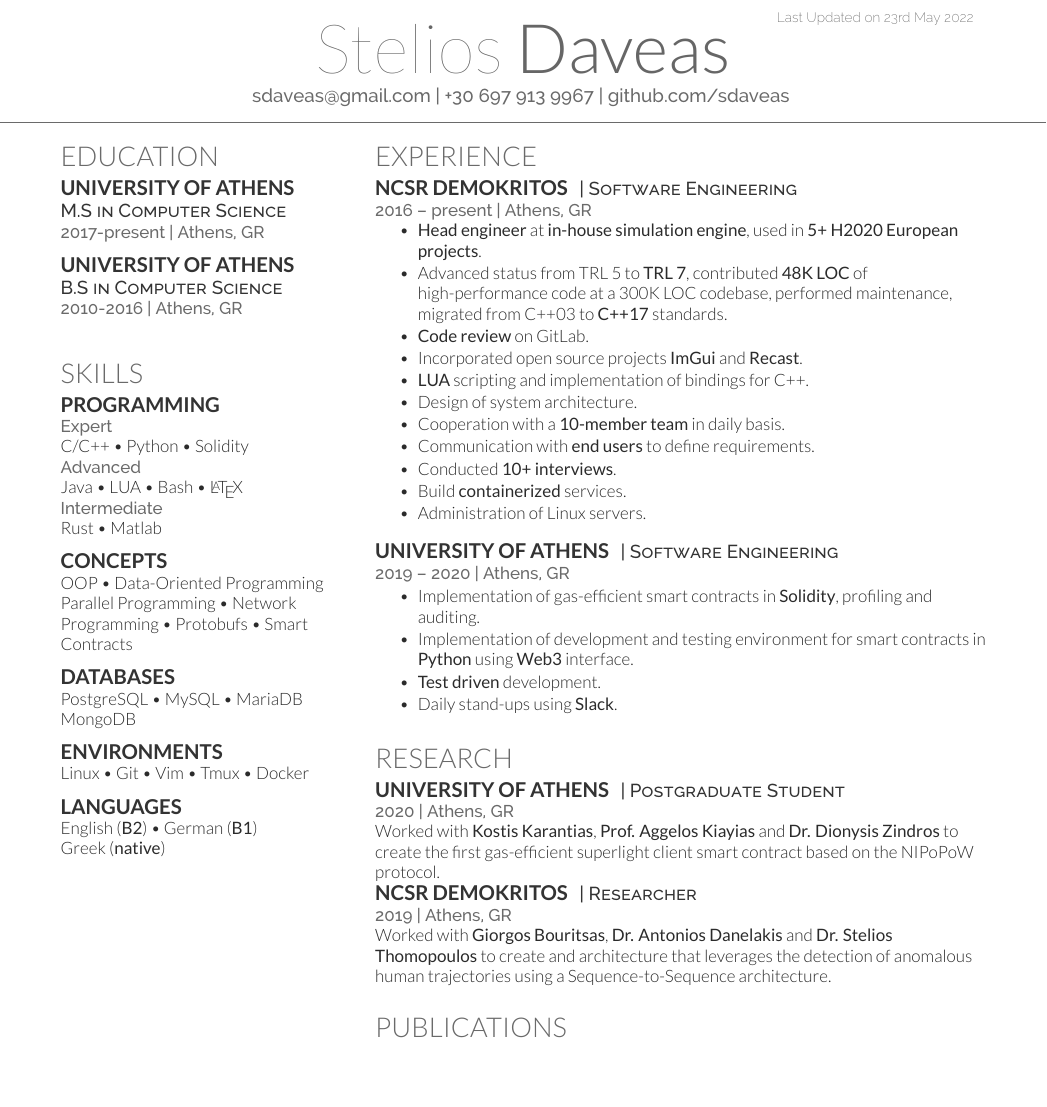
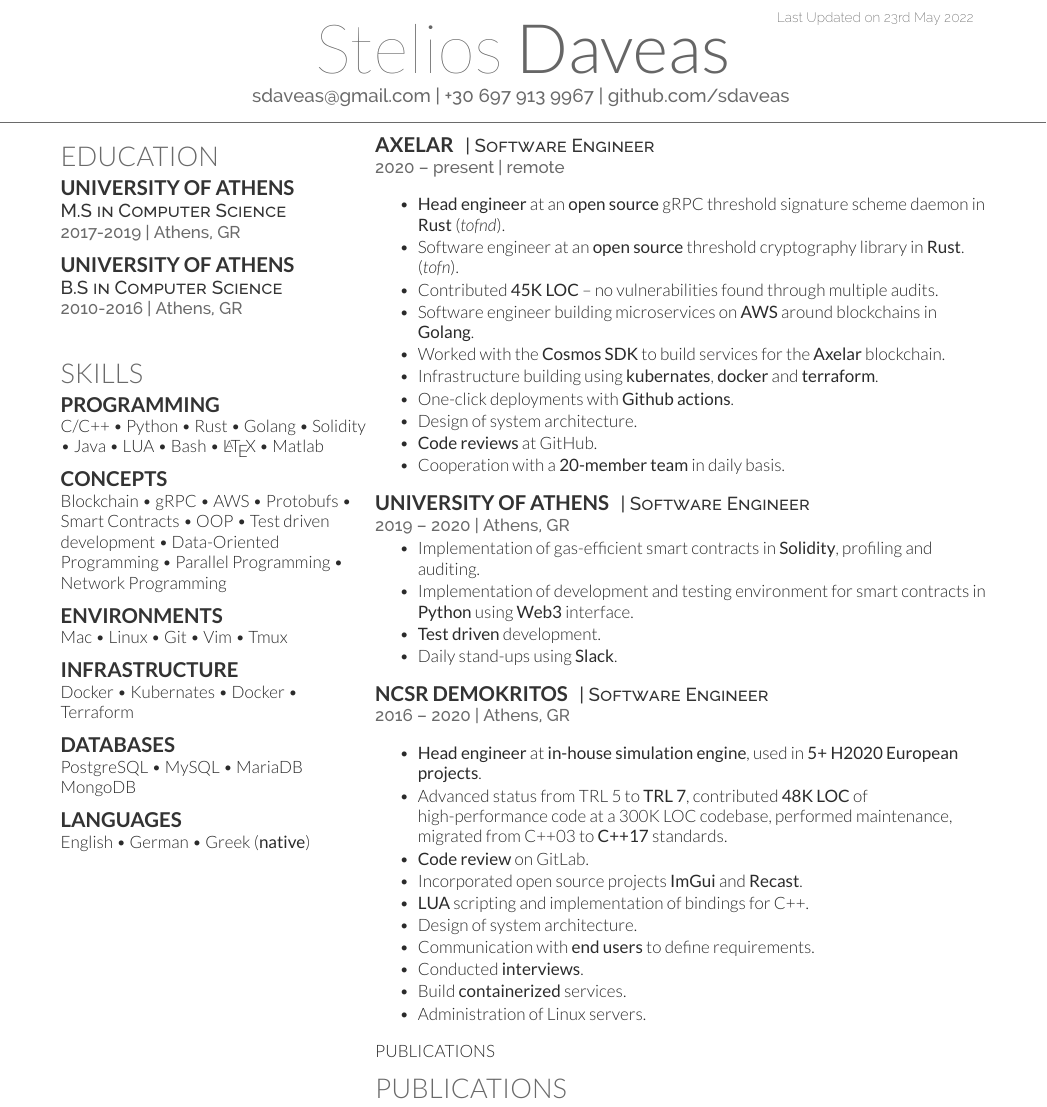
Before and after one commit to sdaveas/deedy-cv, a LaTeX CV (deedy_resume-openfont.tex): part of the page, cut so that both start at the same text, the shorter picture padded with empty space. Compiled offline with XeLaTeX.

Commit message:
add axelar
https://www.overleaf.com/project/5fdba35aa42b008a31ca2e75

```diff
--- a/deedy_resume-openfont.tex
+++ b/deedy_resume-openfont.tex
@@ -85,7 +85,7 @@
 
 \subsection{University of Athens}
 \descript{M.S in Computer Science}
-\location{2017-present | Athens, GR}
+\location{2017-2019 | Athens, GR}
 \sectionsep
 
 \subsection{University of Athens}
@@ -100,29 +100,44 @@
 
 \section{Skills}
 \subsection{Programming}
-\location{Expert}
 C/C++ \textbullet{}
 Python \textbullet{}
-Solidity \\
-
-\location{Advanced}
+Rust \textbullet{}
+Golang \textbullet{}
+Solidity \textbullet{}
 Java \textbullet{}
 LUA \textbullet{}
 Bash \textbullet{}
-\LaTeX\ \\
-
-\location{Intermediate}
-Rust \textbullet{}
+\LaTeX\ \textbullet{}
 Matlab \\
 \sectionsep
 
 \subsection{Concepts}
+Blockchain \textbullet{}
+gRPC \textbullet{}
+AWS \textbullet{}
+Protobufs \textbullet{}
+Smart Contracts \textbullet{}
 OOP \textbullet{}
-Data-Oriented Programming \\
+Test driven development \textbullet{}
+Data-Oriented Programming \textbullet{}
 Parallel Programming \textbullet{}
-Network Programming \textbullet{}
-Protobufs \textbullet{}
-Smart Contracts \\
+Network Programming
+\sectionsep
+
+\subsection{Environments}
+Mac \textbullet{}
+Linux \textbullet{}
+Git \textbullet{}
+Vim \textbullet{}
+Tmux
+\sectionsep
+
+\subsection{Infrastructure}
+Docker \textbullet{}
+Kubernates \textbullet{}
+Docker \textbullet{}
+Terraform
 \sectionsep
 
 \subsection{Databases}
@@ -132,17 +147,9 @@ MariaDB \\
 MongoDB \\
 \sectionsep
 
-\subsection{Environments}
-Linux \textbullet{}
-Git \textbullet{}
-Vim \textbullet{}
-Tmux \textbullet{}
-Docker \\
-\sectionsep
-
 \subsection{Languages}
-English (\textbf{B2}) \textbullet{}
-German (\textbf{B1}) \\
+English \textbullet{}
+German \textbullet{}
 Greek (\textbf{native})
 
 %%%%%%%%%%%%%%%%%%%%%%%%%%%%%%%%%%%%%%
@@ -159,31 +166,27 @@ Greek (\textbf{native})
 %     EXPERIENCE
 %%%%%%%%%%%%%%%%%%%%%%%%%%%%%%%%%%%%%%
 
-\section{Experience}
-\runsubsection{NCSR Demokritos}
-\descript{| Software Engineering }
-\location{2016 – present | Athens, GR}
+\runsubsection{Axelar}
+\descript{| Software Engineer }
+\location{2020 – present | remote}
 \vspace{\topsep} % Hacky fix for awkward extra vertical space
 \begin{tightemize}
-\item \textbf{Head engineer} at \textbf{\href{https://ui.adsabs.harvard.edu/abs/2016SPIE.9842E..0QK/abstract}{in-house simulation engine}}, used in \textbf{5+ H2020 European projects}.
-\item Advanced status from TRL 5 to \textbf{TRL 7}, contributed \textbf{48K LOC} of
-    high-performance code at a 300K LOC codebase, performed maintenance,
-    migrated from
-C++03 to \textbf{C++17} standards.
-\item \textbf{Code review} on GitLab.
-\item Incorporated open source projects \textbf{\href{https://github.com/ocornut/imgui}{ImGui}} and \textbf{\href{https://github.com/recastnavigation/recastnavigation}{Recast}}.
-\item \textbf{LUA} scripting and implementation of bindings for C++.
+\item \textbf{Head engineer} at an \textbf{open source} gRPC threshold signature scheme daemon in \textbf{Rust} (\textit{\href{https://github.com/axelarnetwork/tofnd}{tofnd}}).
+\item Software engineer at an \textbf{open source} threshold cryptography library in \textbf{Rust}. (\textit{\href{https://github.com/axelarnetwork/tofn}{tofn}}).
+\item Contributed \textbf{45K LOC} -- no vulnerabilities found through multiple audits.
+\item Software engineer building microservices on \textbf{AWS} around blockchains in \textbf{Golang}.
+\item Worked with the \textbf{Cosmos SDK} to build services for the \textbf{Axelar} blockchain.
+\item Infrastructure building using \textbf{kubernates}, \textbf{docker} and \textbf{terraform}.
+\item One-click deployments with \textbf{Github actions}.
 \item Design of system architecture.
-\item Cooperation with a \textbf{10-member team} in daily basis.
-\item Communication with \textbf{end users} to define requirements.
-\item Conducted \textbf{10+ interviews}.
-\item Build \textbf{containerized} services.
-\item Administration of Linux servers.
+\item \textbf{Code reviews} at GitHub.
+\item Cooperation with a \textbf{20-member team} in daily basis.
 \end {tightemize}
 \sectionsep
 
+
 \runsubsection{University of Athens}
-\descript{| Software Engineering }
+\descript{| Software Engineer }
 \location{2019 – 2020 | Athens, GR}
 \begin{tightemize}
 \item Implementation of gas-efficient smart contracts in \textbf{Solidity},
@@ -196,30 +199,51 @@ C++03 to \textbf{C++17} standards.
 \end {tightemize}
 \sectionsep
 
-%%%%%%%%%%%%%%%%%%%%%%%%%%%%%%%%%%%%%%
-%     RESEARCH
-%%%%%%%%%%%%%%%%%%%%%%%%%%%%%%%%%%%%%%
-
-\section{Research}
-\runsubsection{University of Athens}
-\descript{| Postgraduate Student}
-\location{2020 | Athens, GR}
-Worked with
-\textbf{Kostis Karantias},
-\textbf{Prof. Aggelos Kiayias} and \textbf{Dr. Dionysis Zindros} to create the
-first gas-efficient superlight client smart contract based on the
-\href{https://www.nipopows.com}{NIPoPoW} protocol.
-
 \runsubsection{NCSR Demokritos}
-\descript{| Researcher}
-\location{2019 | Athens, GR}
-Worked with
-\textbf{Giorgos Bouritsas},
-\textbf{Dr. Antonios Danelakis} and \textbf{Dr. Stelios Thomopoulos} to create
-and architecture that leverages the detection of anomalous human trajectories
-using a Sequence-to-Sequence architecture.
+\descript{| Software Engineer }
+\location{2016 – 2020 | Athens, GR}
+\vspace{\topsep} % Hacky fix for awkward extra vertical space
+\begin{tightemize}
+\item \textbf{Head engineer} at \textbf{\href{https://ui.adsabs.harvard.edu/abs/2016SPIE.9842E..0QK/abstract}{in-house simulation engine}}, used in \textbf{5+ H2020 European projects}.
+\item Advanced status from TRL 5 to \textbf{TRL 7}, contributed \textbf{48K LOC} of
+    high-performance code at a 300K LOC codebase, performed maintenance,
+    migrated from
+C++03 to \textbf{C++17} standards.
+\item \textbf{Code review} on GitLab.
+\item Incorporated open source projects \textbf{\href{https://github.com/ocornut/imgui}{ImGui}} and \textbf{\href{https://github.com/recastnavigation/recastnavigation}{Recast}}.
+\item \textbf{LUA} scripting and implementation of bindings for C++.
+\item Design of system architecture.
+\item Communication with \textbf{end users} to define requirements.
+\item Conducted \textbf{interviews}.
+\item Build \textbf{containerized} services.
+\item Administration of Linux servers.
+\end {tightemize}
 \sectionsep
 
-%%%%%%%%%%%%%%%%%%%%%%%%%%%%%%%%%%%%%%
-%     PUBLICATIONS
-%%%%%%%%%%%%%%%%%%%%%%%%%%%%%%%%%%%%%%
+
+% %%%%%%%%%%%%%%%%%%%%%%%%%%%%%%%%%%%%%%
+% %     RESEARCH
+% %%%%%%%%%%%%%%%%%%%%%%%%%%%%%%%%%%%%%%
+
+% \section{Research}
+% \runsubsection{University of Athens}
+% \descript{| Postgraduate Student}
+% \location{2020 | Athens, GR}
+% Worked with
+% \textbf{Kostis Karantias},
+% \textbf{Prof. Aggelos Kiayias} and \textbf{Dr. Dionysis Zindros} to create the
+% first gas-efficient superlight client smart contract based on the
+% \href{https://www.nipopows.com}{NIPoPoW} protocol.
+
+% \runsubsection{NCSR Demokritos}
+% \descript{| Researcher}
+% \location{2019 | Athens, GR}
+% Worked with
+% \textbf{Giorgos Bouritsas},
+% \textbf{Dr. Antonios Danelakis} and \textbf{Dr. Stelios Thomopoulos} to create
+% and architecture that leverages the detection of anomalous human trajectories
+% using a Sequence-to-Sequence architecture.
+% \sectionsep
+
+%%%%%%%%%%%%%%%%%%%%%%%%%%%%%%%%%%%%%
+    PUBLICATIONS
```
Also changed, not shown: deedy_resume-openfont.tex (9 more changed lines).
